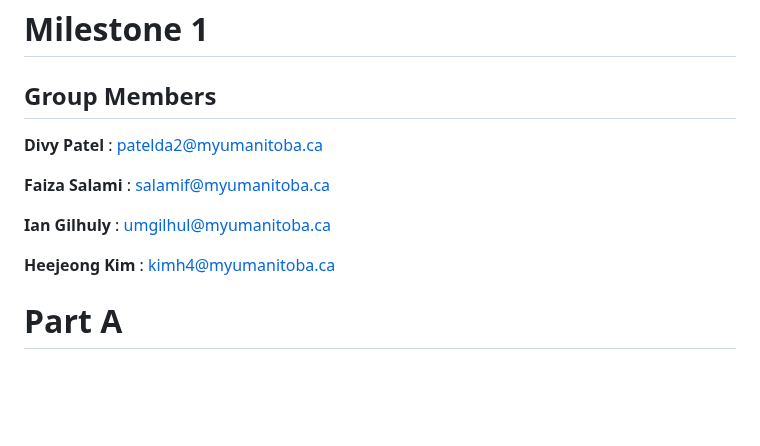
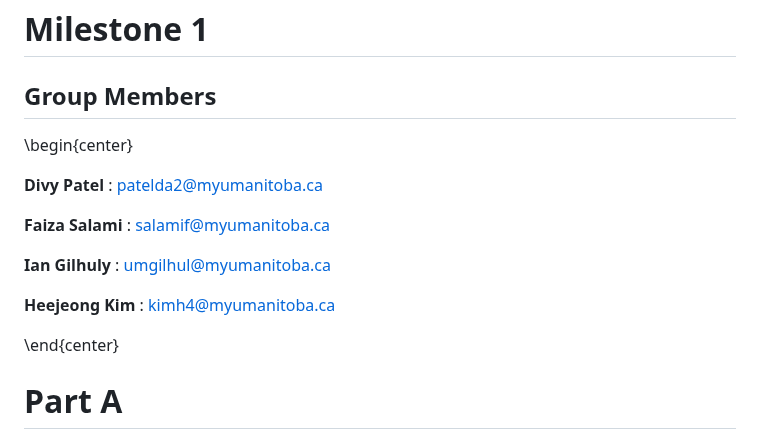
Before and after one commit to Divy63/Human-Computer-Interaction, a Markdown page: Milestone 1.md, the part around the change. Drawn GitHub-style; blank space fills up the shorter version.

```diff
--- a/Milestone 1.md
+++ b/Milestone 1.md
@@ -9,6 +9,8 @@ header-includes:
 # Milestone 1
 
 ## Group Members
+\begin{center}
+
 **Divy Patel** : patelda2@myumanitoba.ca
 
 **Faiza Salami** : salamif@myumanitoba.ca
@@ -17,6 +19,7 @@ header-includes:
 
 **Heejeong Kim** : kimh4@myumanitoba.ca
 
+\end{center}
 # Part A
 
 ## Everyday Interactions
```
